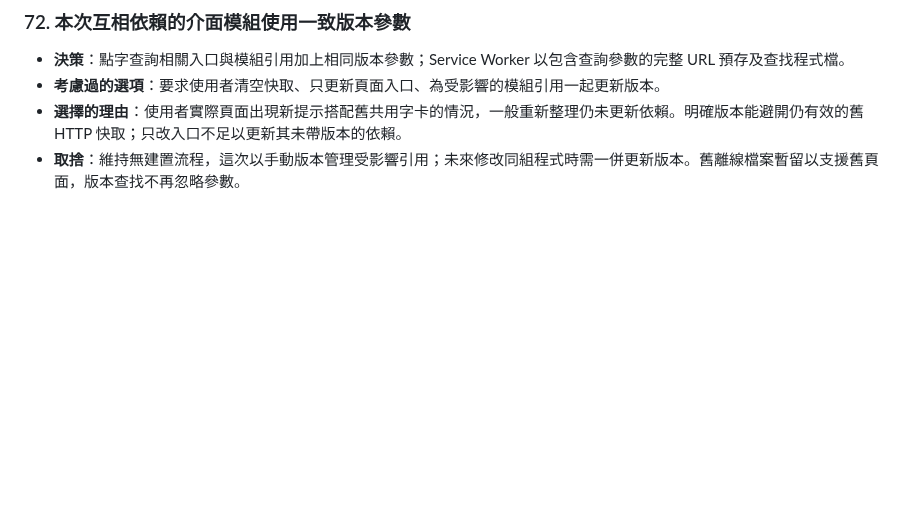
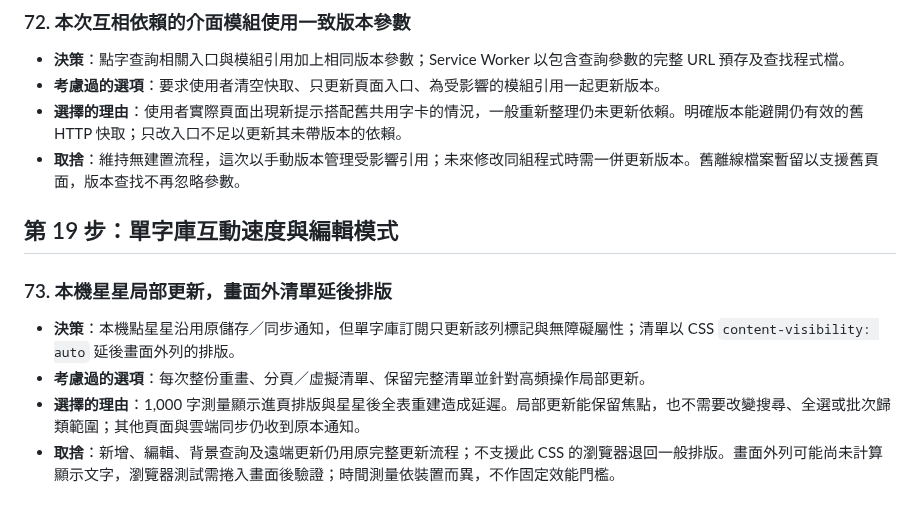
Before and after one commit to kevin930326/toeic-cards, a Markdown page: docs/decisions.md, the part around the change. GitHub-like rendering; blank space fills up the shorter version.

```diff
--- a/docs/decisions.md
+++ b/docs/decisions.md
@@ -532,3 +532,11 @@
 - **考慮過的選項**：要求使用者清空快取、只更新頁面入口、為受影響的模組引用一起更新版本。
 - **選擇的理由**：使用者實際頁面出現新提示搭配舊共用字卡的情況，一般重新整理仍未更新依賴。明確版本能避開仍有效的舊 HTTP 快取；只改入口不足以更新其未帶版本的依賴。
 - **取捨**：維持無建置流程，這次以手動版本管理受影響引用；未來修改同組程式時需一併更新版本。舊離線檔案暫留以支援舊頁面，版本查找不再忽略參數。
+
+## 第 19 步：單字庫互動速度與編輯模式
+
+### 73. 本機星星局部更新，畫面外清單延後排版
+- **決策**：本機點星星沿用原儲存／同步通知，但單字庫訂閱只更新該列標記與無障礙屬性；清單以 CSS `content-visibility: auto` 延後畫面外列的排版。
+- **考慮過的選項**：每次整份重畫、分頁／虛擬清單、保留完整清單並針對高頻操作局部更新。
+- **選擇的理由**：1,000 字測量顯示進頁排版與星星後全表重建造成延遲。局部更新能保留焦點，也不需要改變搜尋、全選或批次歸類範圍；其他頁面與雲端同步仍收到原本通知。
+- **取捨**：新增、編輯、背景查詢及遠端更新仍用原完整更新流程；不支援此 CSS 的瀏覽器退回一般排版。畫面外列可能尚未計算顯示文字，瀏覽器測試需捲入畫面後驗證；時間測量依裝置而異，不作固定效能門檻。
```
Also changed, not shown: README.md (+4 -2 lines), docs/deploy.md (+1 -1 lines), docs/dev-log/19-library-interactions.md (added, +37 -0 lines), docs/images/19-library-default.png (added), docs/images/19-library-editing.png (added), 11 other files.
